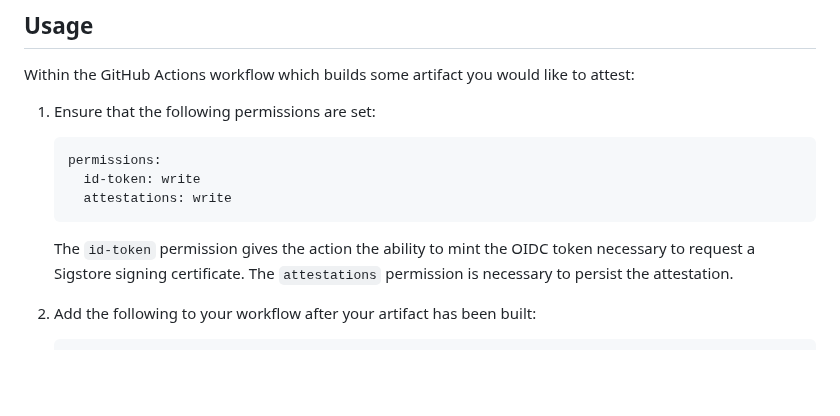
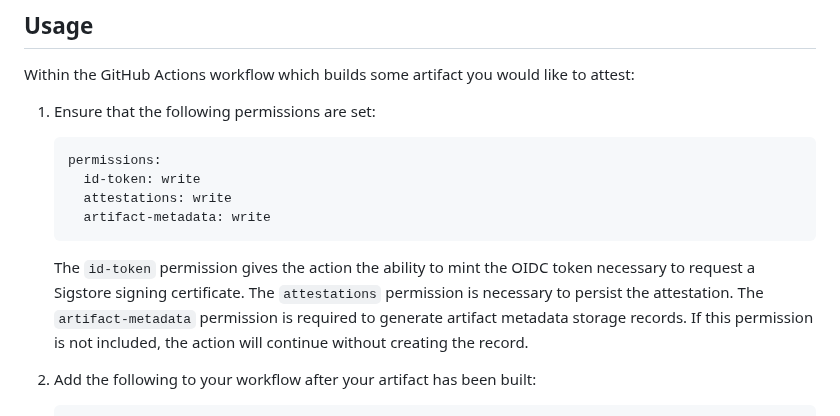
Before and after one commit to actions/attest-build-provenance, a Markdown page: README.md, the part around the change. Rendered like a GitHub page; blank space fills up the shorter version.

Commit message:
add artifact-metadata permission docs
Signed-off-by: Meredith Lancaster <malancas@github.com>

````diff
--- a/README.md
+++ b/README.md
@@ -46,11 +46,15 @@ attest:
    permissions:
      id-token: write
      attestations: write
+     artifact-metadata: write
    ```
 
    The `id-token` permission gives the action the ability to mint the OIDC token
    necessary to request a Sigstore signing certificate. The `attestations`
    permission is necessary to persist the attestation.
+   The `artifact-metadata` permission is required to generate artifact
+   metadata storage records. If this permission is not included, the action
+   will continue without creating the record.
 
 1. Add the following to your workflow after your artifact has been built:
 
````
